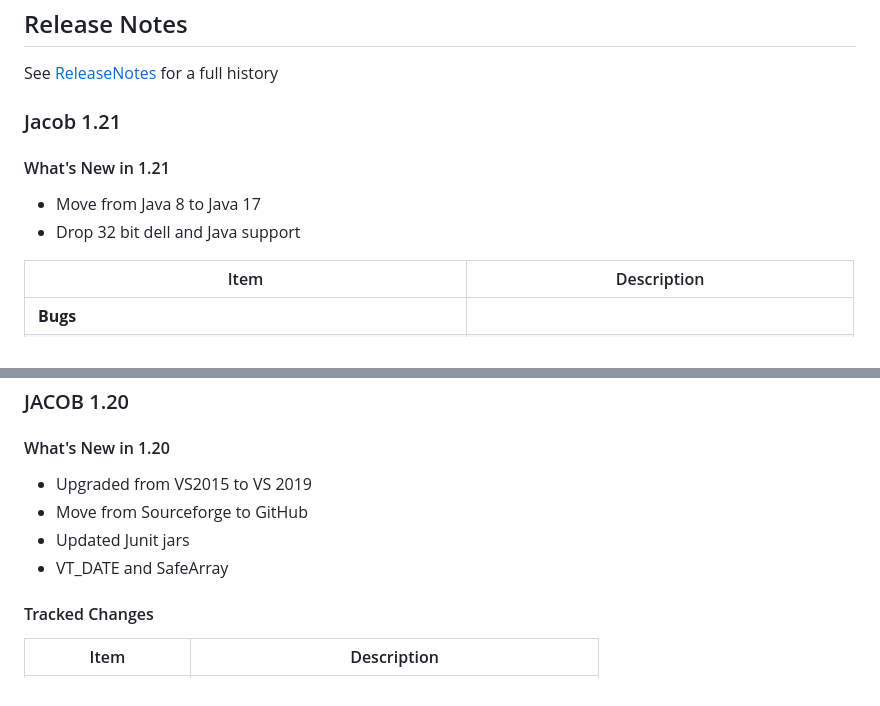
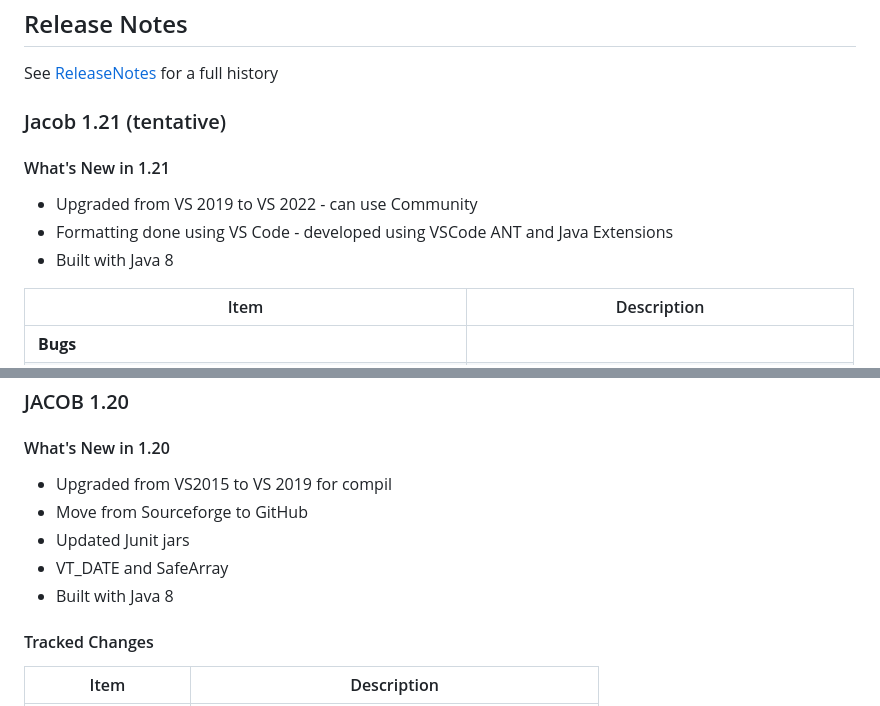
Before and after one commit to freemansoft/jacob-project, a Markdown page: README.md, 2 parts joined by grey strips. Drawn GitHub-style.

Commit message:
README udpates for 1.21

```diff
--- a/README.md
+++ b/README.md
@@ -38,13 +38,13 @@ There is no good usage guide at this time.
 
 See [ReleaseNotes](docs/ReleaseNotes.md) for a full history
 
-### Jacob 1.21
+### Jacob 1.21 (tentative)
 
 #### What's New in 1.21
 
-* Move from Java 8 to Java 17
-* Drop 32 bit dell and Java support
-
+* Upgraded from VS 2019 to VS 2022 - can use Community
+* Formatting done using VS Code - developed using VSCode ANT and Java Extensions
+* Built with Java 8
 
 | Item                                                   | Description                                     |
 | ------------------------------------------------------ | ----------------------------------------------- |
@@ -67,10 +67,11 @@ See [ReleaseNotes](docs/ReleaseNotes.md) for a full history
 
 #### What's New in 1.20
 
-* Upgraded from VS2015 to VS 2019
+* Upgraded from VS2015 to VS 2019 for compil
 * Move from Sourceforge to GitHub
 * Updated Junit jars
 * VT_DATE and SafeArray
+* Built with Java 8
 
 #### Tracked Changes
 
```
